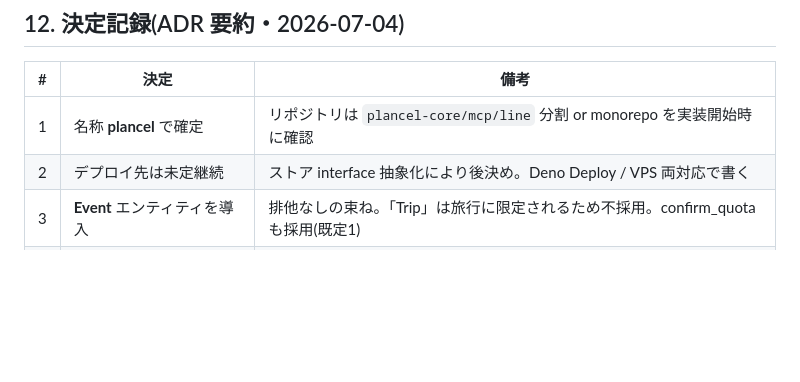
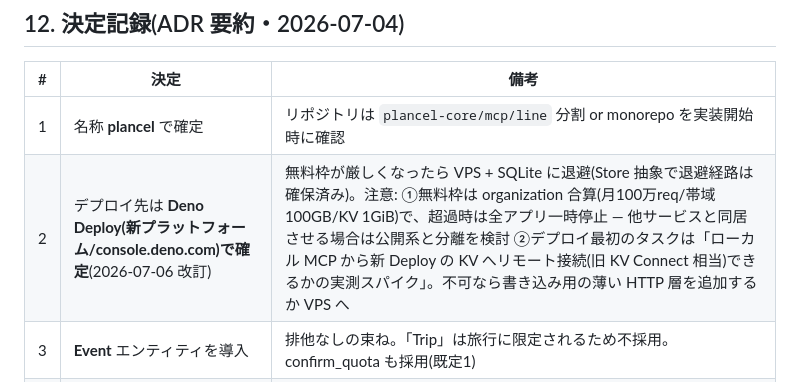
Before and after one commit to torifo/plancel-app, a Markdown page: docs/SDD.md, the part around the change. Drawn GitHub-style; blank space fills up the shorter version.

Commit message:
docs: ADR-2 revised — deploy target fixed to Deno Deploy with VPS fallback

```diff
--- a/docs/SDD.md
+++ b/docs/SDD.md
@@ -315,7 +315,7 @@ interface DomainEvent {
 | # | 決定 | 備考 |
 |---|---|---|
 | 1 | 名称 **plancel** で確定 | リポジトリは `plancel-core/mcp/line` 分割 or monorepo を実装開始時に確認 |
-| 2 | デプロイ先は未定継続 | ストア interface 抽象化により後決め。Deno Deploy / VPS 両対応で書く |
+| 2 | デプロイ先は **Deno Deploy(新プラットフォーム/console.deno.com)で確定**(2026-07-06 改訂) | 無料枠が厳しくなったら VPS + SQLite に退避(Store 抽象で退避経路は確保済み)。注意: ①無料枠は organization 合算(月100万req/帯域100GB/KV 1GiB)で、超過時は全アプリ一時停止 — 他サービスと同居させる場合は公開系と分離を検討 ②デプロイ最初のタスクは「ローカル MCP から新 Deploy の KV へリモート接続(旧 KV Connect 相当)できるかの実測スパイク」。不可なら書き込み用の薄い HTTP 層を追加するか VPS へ |
 | 3 | **Event** エンティティを導入 | 排他なしの束ね。「Trip」は旅行に限定されるため不採用。confirm_quota も採用(既定1) |
 | 4 | MCP は追加・取得 + `report_cancelled` + `void_reservation` + `set_policy` | 汎用 update / 物理 delete のみ v1.x 先送り(#7 で改訂) |
 | 5 | テキスト一次パーサーは **Groq(Llama 3.3 70B)**、二次 Gemini Flash | 二次を画像経路と同一プロバイダに揃え実装共通化。**無料枠条件は流動的なため実装着手時に現行クォータを再確認すること** |
```
